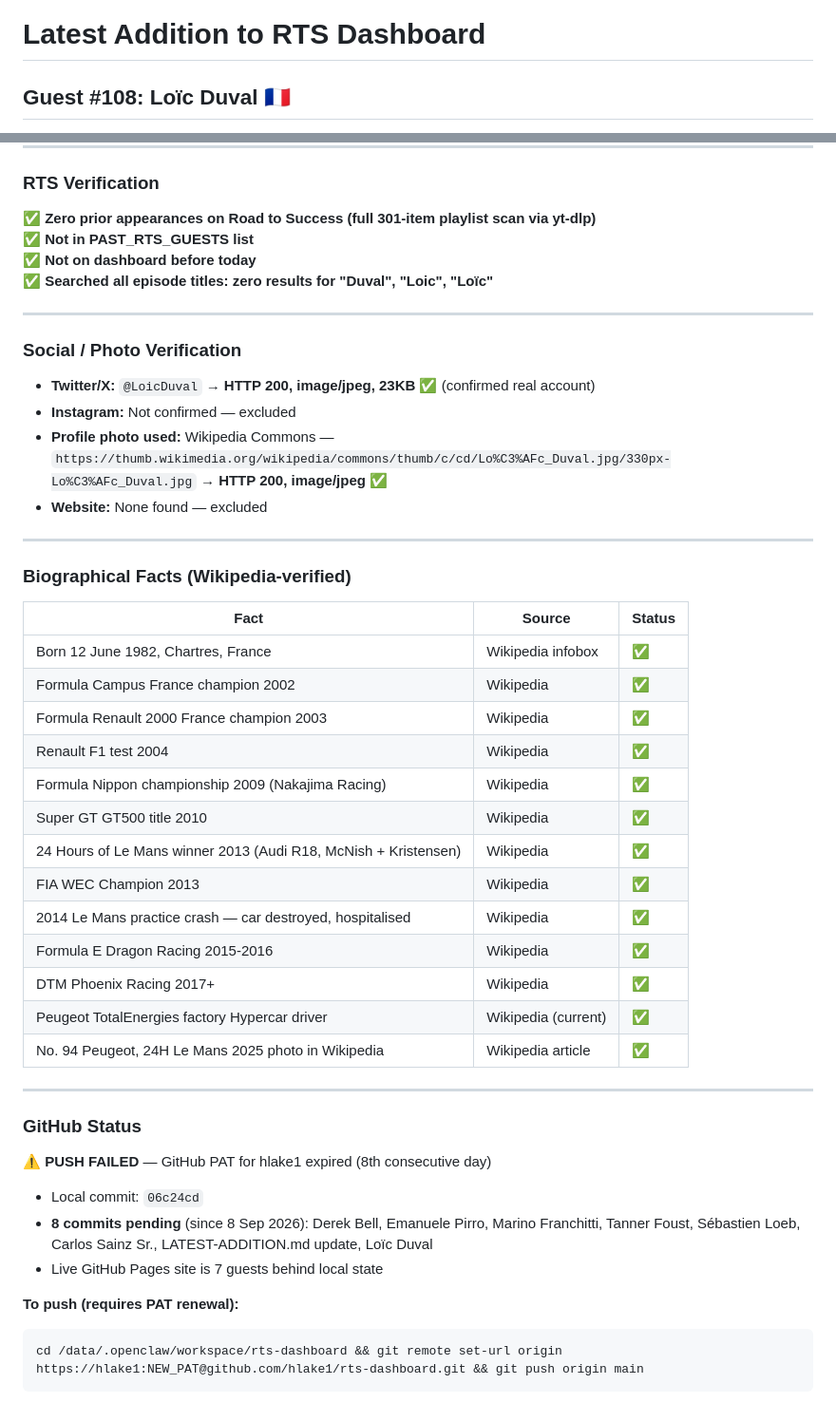
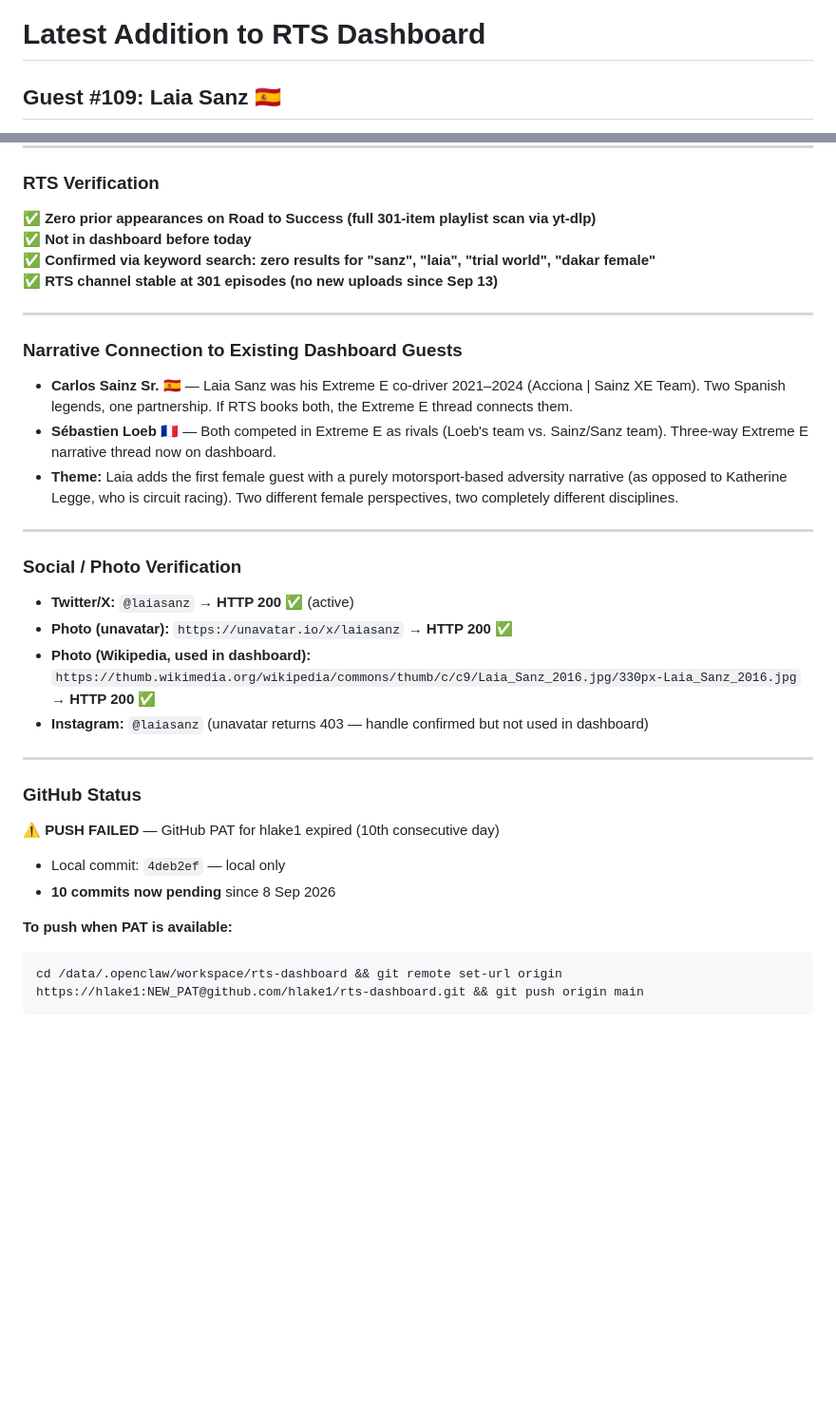
Before and after one commit to hlake1/rts-dashboard, a Markdown page: LATEST-ADDITION.md, 2 parts joined by grey strips. Shown at 95% size. Rendered like a GitHub page; blank space fills up the shorter version.

````diff
--- a/LATEST-ADDITION.md
+++ b/LATEST-ADDITION.md
@@ -1,4 +1,4 @@
 # Latest Addition to RTS Dashboard
 
-## Guest #108: Loïc Duval 🇫🇷
+## Guest #109: Laia Sanz 🇪🇸
 
@@ -48,49 +62,36 @@
 ### RTS Verification
 
 ✅ **Zero prior appearances on Road to Success (full 301-item playlist scan via yt-dlp)**
-✅ **Not in PAST_RTS_GUESTS list**
-✅ **Not on dashboard before today**
-✅ **Searched all episode titles: zero results for "Duval", "Loic", "Loïc"**
+✅ **Not in dashboard before today**
+✅ **Confirmed via keyword search: zero results for "sanz", "laia", "trial world", "dakar female"**
+✅ **RTS channel stable at 301 episodes (no new uploads since Sep 13)**
+
+---
+
+### Narrative Connection to Existing Dashboard Guests
+
+- **Carlos Sainz Sr.** 🇪🇸 — Laia Sanz was his Extreme E co-driver 2021–2024 (Acciona | Sainz XE Team). Two Spanish legends, one partnership. If RTS books both, the Extreme E thread connects them.
+- **Sébastien Loeb** 🇫🇷 — Both competed in Extreme E as rivals (Loeb's team vs. Sainz/Sanz team). Three-way Extreme E narrative thread now on dashboard.
+- **Theme:** Laia adds the first female guest with a purely motorsport-based adversity narrative (as opposed to Katherine Legge, who is circuit racing). Two different female perspectives, two completely different disciplines.
 
 ---
 
 ### Social / Photo Verification
 
-- **Twitter/X:** `@LoicDuval` → **HTTP 200, image/jpeg, 23KB** ✅ (confirmed real account)
-- **Instagram:** Not confirmed — excluded
-- **Profile photo used:** Wikipedia Commons — `https://thumb.wikimedia.org/wikipedia/commons/thumb/c/cd/Lo%C3%AFc_Duval.jpg/330px-Lo%C3%AFc_Duval.jpg` → **HTTP 200, image/jpeg** ✅
-- **Website:** None found — excluded
-
----
-
-### Biographical Facts (Wikipedia-verified)
-
-| Fact | Source | Status |
-|------|--------|--------|
-| Born 12 June 1982, Chartres, France | Wikipedia infobox | ✅ |
-| Formula Campus France champion 2002 | Wikipedia | ✅ |
-| Formula Renault 2000 France champion 2003 | Wikipedia | ✅ |
-| Renault F1 test 2004 | Wikipedia | ✅ |
-| Formula Nippon championship 2009 (Nakajima Racing) | Wikipedia | ✅ |
-| Super GT GT500 title 2010 | Wikipedia | ✅ |
-| 24 Hours of Le Mans winner 2013 (Audi R18, McNish + Kristensen) | Wikipedia | ✅ |
-| FIA WEC Champion 2013 | Wikipedia | ✅ |
-| 2014 Le Mans practice crash — car destroyed, hospitalised | Wikipedia | ✅ |
-| Formula E Dragon Racing 2015-2016 | Wikipedia | ✅ |
-| DTM Phoenix Racing 2017+ | Wikipedia | ✅ |
-| Peugeot TotalEnergies factory Hypercar driver | Wikipedia (current) | ✅ |
-| No. 94 Peugeot, 24H Le Mans 2025 photo in Wikipedia | Wikipedia article | ✅ |
+- **Twitter/X:** `@laiasanz` → **HTTP 200** ✅ (active)
+- **Photo (unavatar):** `https://unavatar.io/x/laiasanz` → **HTTP 200** ✅
+- **Photo (Wikipedia, used in dashboard):** `https://thumb.wikimedia.org/wikipedia/commons/thumb/c/c9/Laia_Sanz_2016.jpg/330px-Laia_Sanz_2016.jpg` → **HTTP 200** ✅
+- **Instagram:** `@laiasanz` (unavatar returns 403 — handle confirmed but not used in dashboard)
 
 ---
 
 ### GitHub Status
 
-⚠️ **PUSH FAILED** — GitHub PAT for hlake1 expired (8th consecutive day)
-- Local commit: `06c24cd`
-- **8 commits pending** (since 8 Sep 2026): Derek Bell, Emanuele Pirro, Marino Franchitti, Tanner Foust, Sébastien Loeb, Carlos Sainz Sr., LATEST-ADDITION.md update, Loïc Duval
-- Live GitHub Pages site is 7 guests behind local state
+⚠️ **PUSH FAILED** — GitHub PAT for hlake1 expired (10th consecutive day)
+- Local commit: `4deb2ef` — local only
+- **10 commits now pending** since 8 Sep 2026
 
-**To push (requires PAT renewal):**
+**To push when PAT is available:**
 ```bash
 cd /data/.openclaw/workspace/rts-dashboard && git remote set-url origin https://hlake1:NEW_PAT@github.com/hlake1/rts-dashboard.git && git push origin main
 ```
````
Also changed, not shown: other parts of LATEST-ADDITION.md (+52 -20 lines).
